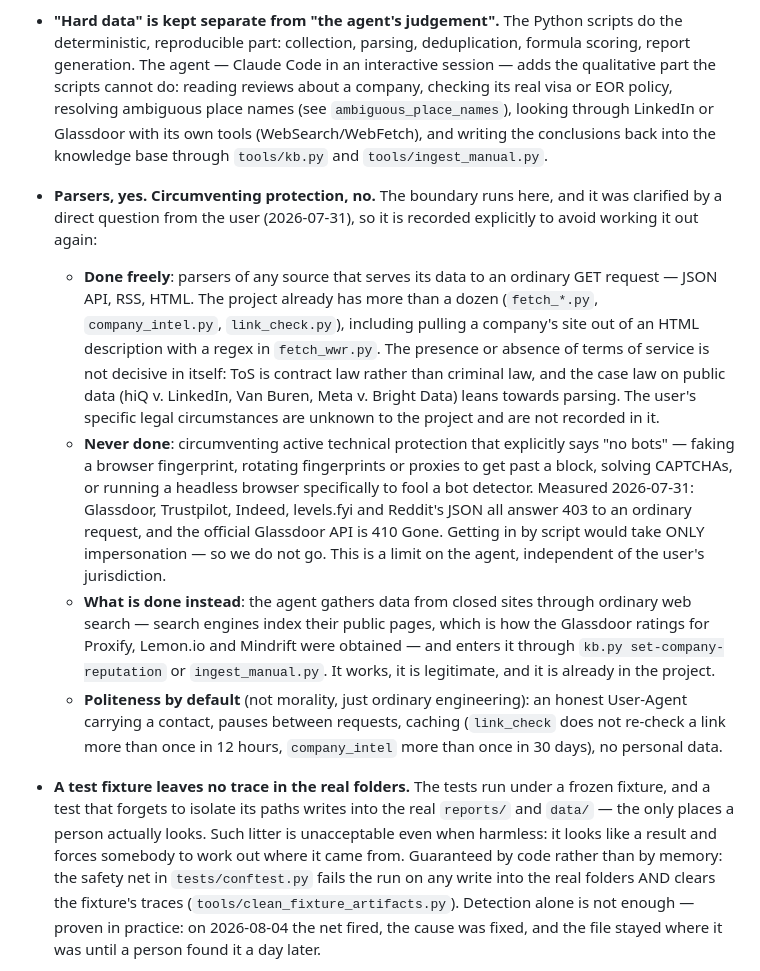
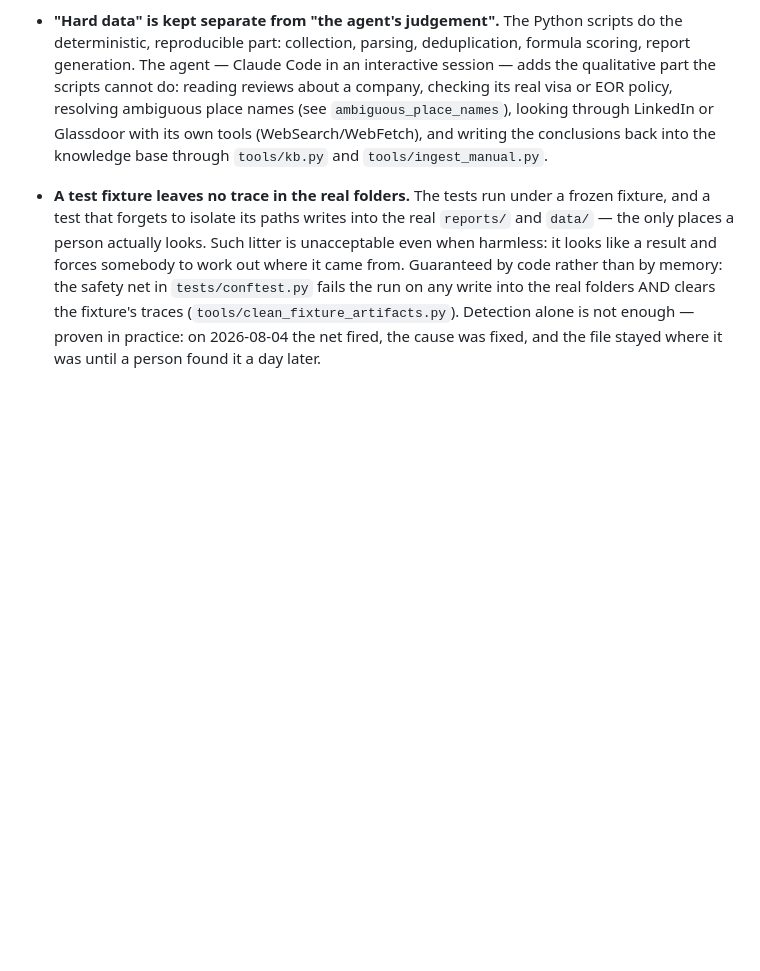
Before and after one commit to SergeiTishkov/work-ide, a Markdown page: CLAUDE.md, the part around the change. Drawn GitHub-style; blank space fills up the shorter version.

Commit message:
Claude,md cleanup

```diff
--- a/CLAUDE.md
+++ b/CLAUDE.md
@@ -185,35 +185,6 @@ The project is succeeding if:
   LinkedIn or Glassdoor with its own tools (WebSearch/WebFetch), and writing the
   conclusions back into the knowledge base through `tools/kb.py` and
   `tools/ingest_manual.py`.
-- **Parsers, yes. Circumventing protection, no.** The boundary runs here, and it
-  was clarified by a direct question from the user (2026-07-31), so it is
-  recorded explicitly to avoid working it out again:
-  - **Done freely**: parsers of any source that serves its data to an ordinary
-    GET request — JSON API, RSS, HTML. The project already has more than a dozen
-    (`fetch_*.py`, `company_intel.py`, `link_check.py`), including pulling a
-    company's site out of an HTML description with a regex in `fetch_wwr.py`.
-    The presence or absence of terms of service is not decisive in itself: ToS
-    is contract law rather than criminal law, and the case law on public data
-    (hiQ v. LinkedIn, Van Buren, Meta v. Bright Data) leans towards parsing. The
-    user's specific legal circumstances are unknown to the project and are not
-    recorded in it.
-  - **Never done**: circumventing active technical protection that explicitly
-    says "no bots" — faking a browser fingerprint, rotating
-    fingerprints or proxies to get past a block, solving CAPTCHAs, or running a
-    headless browser specifically to fool a bot detector. Measured 2026-07-31:
-    Glassdoor, Trustpilot, Indeed, levels.fyi and Reddit's JSON all answer 403
-    to an ordinary request, and the official Glassdoor API is 410 Gone. Getting
-    in by script would take ONLY impersonation — so we do not go. This is a
-    limit on the agent, independent of the user's jurisdiction.
-  - **What is done instead**: the agent gathers data from closed sites through
-    ordinary web search — search engines index their public pages, which is how
-    the Glassdoor ratings for Proxify, Lemon.io and Mindrift were obtained — and
-    enters it through `kb.py set-company-reputation` or `ingest_manual.py`. It
-    works, it is legitimate, and it is already in the project.
-  - **Politeness by default** (not morality, just ordinary engineering): an
-    honest User-Agent carrying a contact, pauses between requests, caching
-    (`link_check` does not re-check a link more than once in 12 hours,
-    `company_intel` more than once in 30 days), no personal data.
 - **A test fixture leaves no trace in the real folders.** The tests run under a
   frozen fixture, and a test that forgets to isolate its paths writes into the
   real `reports/` and `data/` — the only places a person actually looks. Such
```
